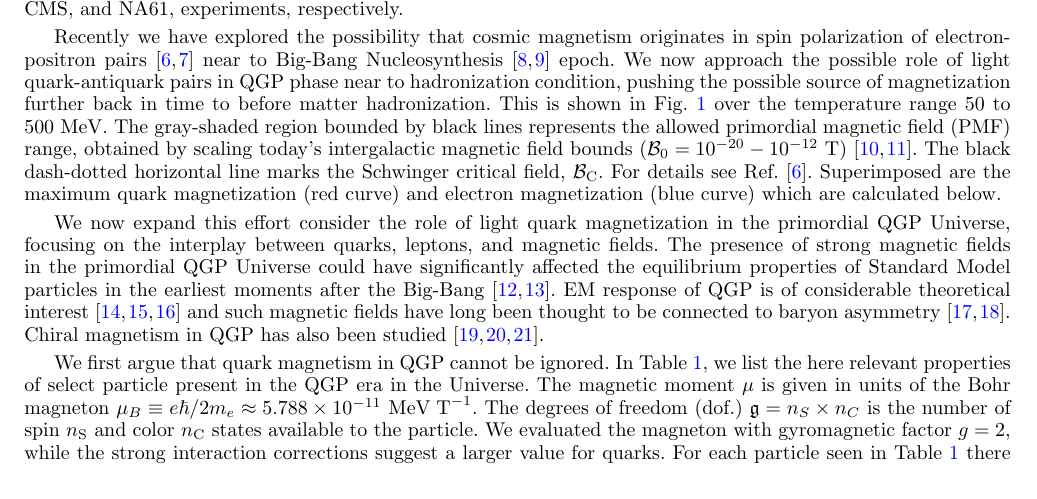
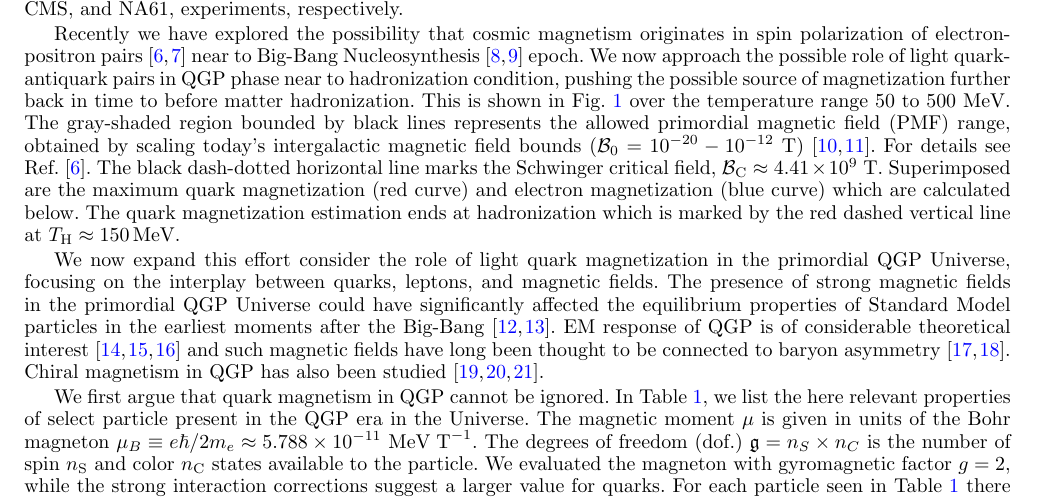
Before and after one commit to ajsteinmetz/short-note-qgp, a LaTeX paper (short-note-qcd.tex): part of page 1 of 7, cut so that both start at the same text. Compiled offline with pdfLaTeX.

Commit message:
Minor update.

```diff
--- a/short-note-qcd.tex
+++ b/short-note-qcd.tex
@@ -115,7 +115,7 @@
 The color deconfined QGP (quark-gluon plasma) has been studied in laboratory experiments now for several decades; this state of matter  existed in the Universe for nearly \(25~\mathrm{\mu s}\) after the Big-Bang~\cite{Rafelski:2019twp,Rafelski:2023emw,Rafelski:2024fej}. However, there are differences between the QGP produced in the early Universe versus QGP produced in laboratory heavy-ion collisions. Of greatest importance is the presence of the lepton abundance in the early Universe. Laboratory formed QGP drops are too short-lived and too small to support a comparable high-density of leptons. Furthermore, analysis of particle production in laboratory experiments shows~\cite{Letessier:2005qe} how at highest available collisions energies we explore QGP in relatively low baryon density, near to the condition of primordial Universe. On the other hand, at lower collision energies, we study baryon-rich conditions also expected to be present in astrophysical compact objects~\cite{Ghosh:2025sjn}. At CERN laboratory in Geneva both these reaction energy limits are explored in ongoing ALICE, CMS, and NA61,  experiments, respectively.
 
 
-Recently we have explored the possibility that cosmic magnetism originates in spin polarization of electron-positron pairs~\cite{Steinmetz:2023nsc,Steinmetz:2023ucp} near to Big-Bang Nucleosynthesis~\cite{Grayson:2023flr,Grayson:2024uwg} epoch. We now approach the possible role of light quark-antiquark pairs in QGP phase near to hadronization condition, pushing the possible source of magnetization further back in time to before matter hadronization. This is shown in Fig.~\ref{Figure_1} over the temperature range 50 to 500~MeV. The gray-shaded region bounded by black lines represents the allowed primordial magnetic field (PMF) range, obtained by scaling today’s intergalactic magnetic field bounds (\(\mathcal{B}_{0} = 10^{-20}-10^{-12}\)~T)~\cite{Planck:2015zrl,Jedamzik:2018itu}. The black dash-dotted horizontal line marks the Schwinger critical field, \(\mathcal{B}_\mathrm{C}\). For details see Ref.~\cite{Steinmetz:2023nsc}. Superimposed are the maximum quark magnetization (red curve) and electron magnetization (blue curve) which are calculated below.
+Recently we have explored the possibility that cosmic magnetism originates in spin polarization of electron-positron pairs~\cite{Steinmetz:2023nsc,Steinmetz:2023ucp} near to Big-Bang Nucleosynthesis~\cite{Grayson:2023flr,Grayson:2024uwg} epoch. We now approach the possible role of light quark-antiquark pairs in QGP phase near to hadronization condition, pushing the possible source of magnetization further back in time to before matter hadronization. This is shown in Fig.~\ref{Figure_1} over the temperature range 50 to 500~MeV. The gray-shaded region bounded by black lines represents the allowed primordial magnetic field (PMF) range, obtained by scaling today’s intergalactic magnetic field bounds (\(\mathcal{B}_{0} = 10^{-20}-10^{-12}\)~T)~\cite{Planck:2015zrl,Jedamzik:2018itu}. For details see Ref.~\cite{Steinmetz:2023nsc}. The black dash-dotted horizontal line marks the Schwinger critical field, \(\mathcal{B}_\mathrm{C}\approx4.41\times10^{9}~\mathrm{T}\). Superimposed are the maximum quark magnetization (red curve) and electron magnetization (blue curve) which are calculated below. The quark magnetization estimation ends at hadronization which is marked by the red dashed vertical line at \(T_\mathrm{H}\approx150\MeV\).
 
 \begin{figure}
 \centerline{
```
Also changed, not shown: short-note-qcd.tex (2 more changed lines).
